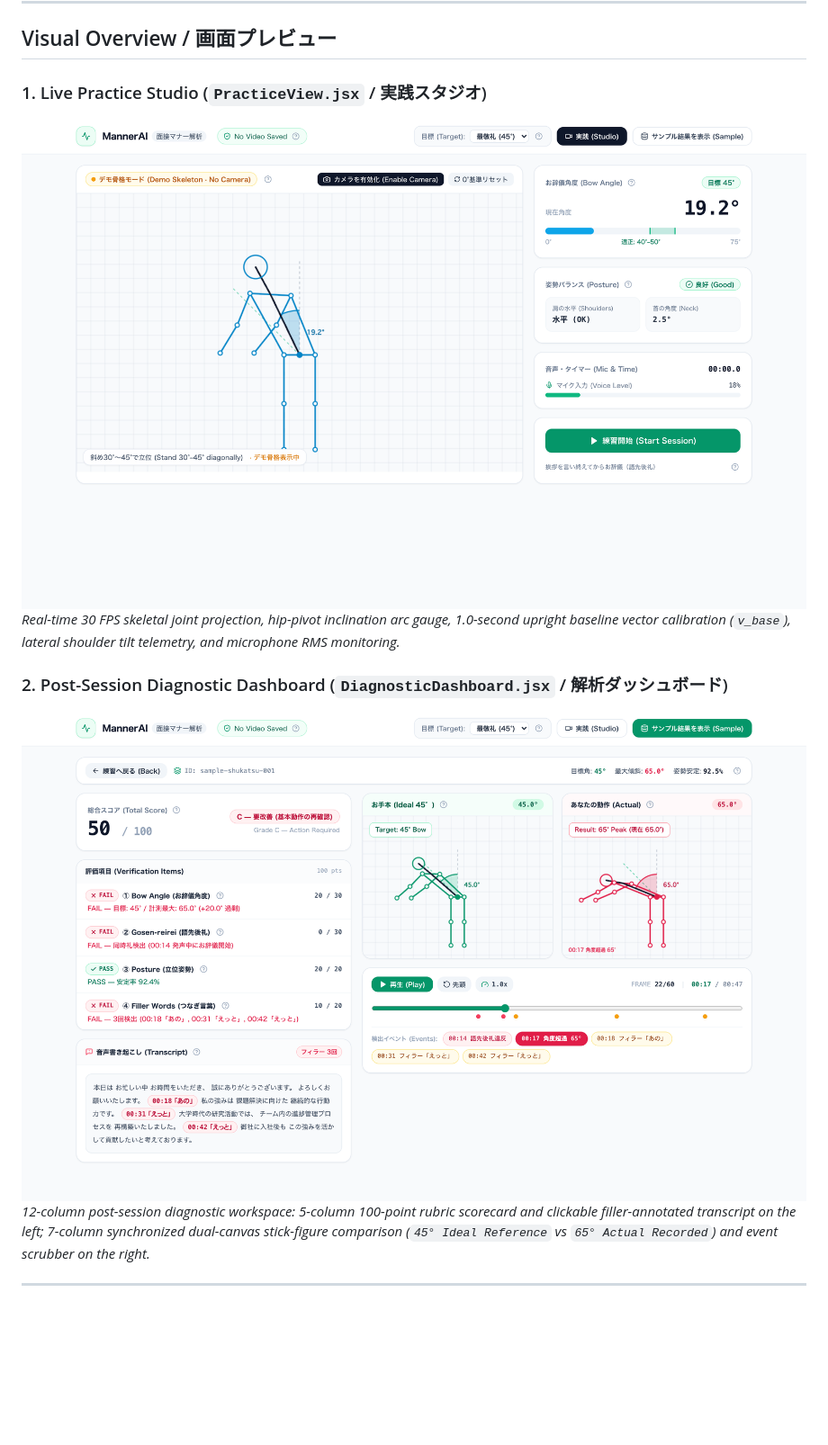
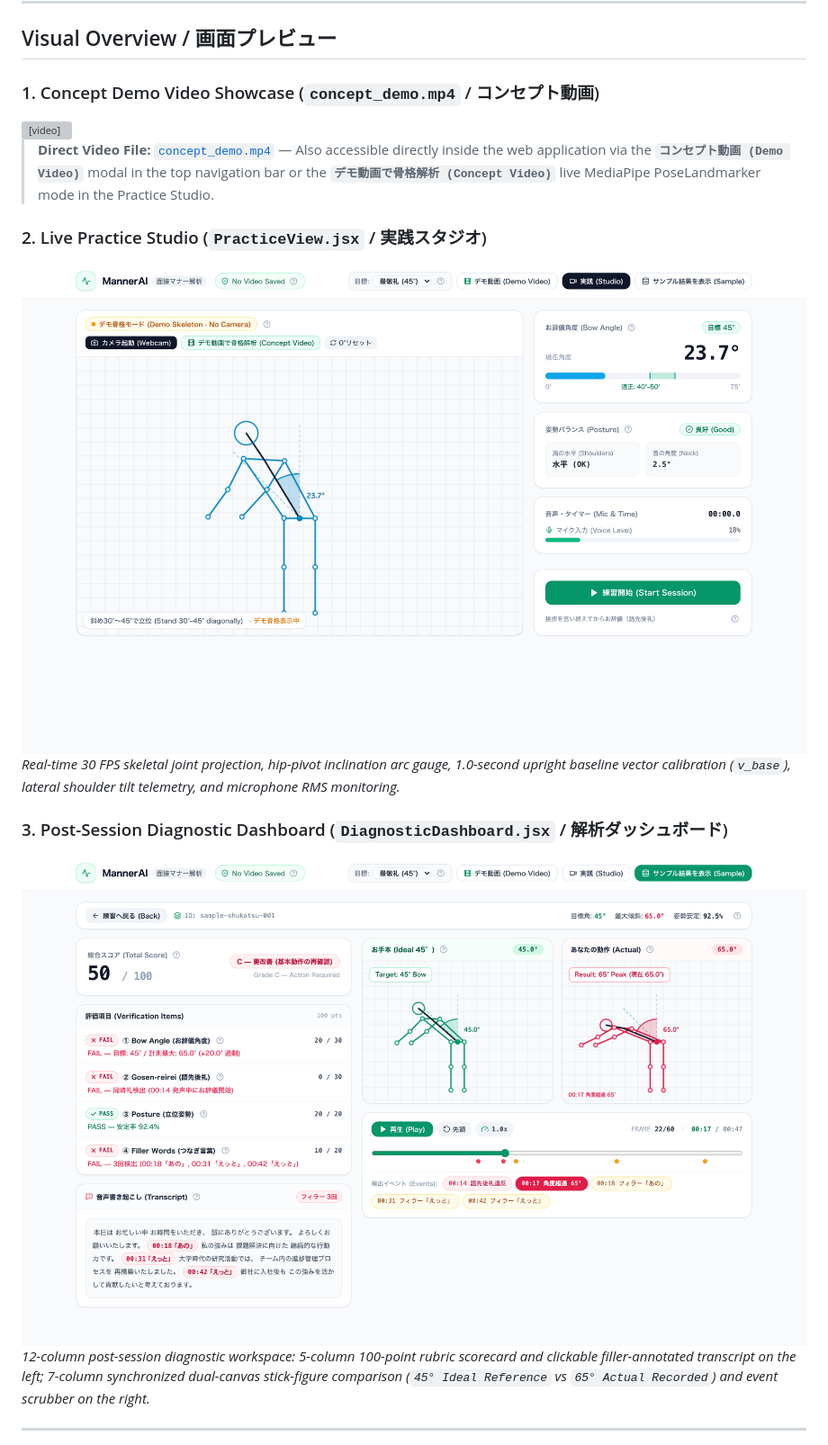
Before and after one commit to theGreenCodeRr/mannerAI, a Markdown page: README.md, the part around the change. Shown at 90% size. GitHub-like rendering; pictures changed too: docs/screenshots/diagnostic_split_view.png, docs/screenshots/live_practice_view.png; blank space fills up the shorter version; grey boxes are pictures that could not be loaded.

Commit message:
feat: add concept demo video showcase and navbar video modal

```diff
--- a/README.md
+++ b/README.md
@@ -7,11 +7,19 @@ MannerAI is a privacy-preserving, multimodal biomechanical and acoustic verifica
 
 ## Visual Overview / 画面プレビュー
 
-### 1. Live Practice Studio (`PracticeView.jsx` / 実践スタジオ)
+### 1. Concept Demo Video Showcase (`concept_demo.mp4` / コンセプト動画)
+
+<video src="concept_demo.mp4" controls width="100%" poster="docs/screenshots/live_practice_view.png">
+  <a href="concept_demo.mp4">Watch the MannerAI Concept Demo Video (concept_demo.mp4)</a>
+</video>
+
+> **Direct Video File:** [`concept_demo.mp4`](concept_demo.mp4) — Also accessible directly inside the web application via the **`コンセプト動画 (Demo Video)`** modal in the top navigation bar or the **`デモ動画で骨格解析 (Concept Video)`** live MediaPipe PoseLandmarker mode in the Practice Studio.
+
+### 2. Live Practice Studio (`PracticeView.jsx` / 実践スタジオ)
 ![Live Practice Studio](docs/screenshots/live_practice_view.png)
 *Real-time 30 FPS skeletal joint projection, hip-pivot inclination arc gauge, 1.0-second upright baseline vector calibration (`v_base`), lateral shoulder tilt telemetry, and microphone RMS monitoring.*
 
-### 2. Post-Session Diagnostic Dashboard (`DiagnosticDashboard.jsx` / 解析ダッシュボード)
+### 3. Post-Session Diagnostic Dashboard (`DiagnosticDashboard.jsx` / 解析ダッシュボード)
 ![Post-Session Diagnostic Split View](docs/screenshots/diagnostic_split_view.png)
 *12-column post-session diagnostic workspace: 5-column 100-point rubric scorecard and clickable filler-annotated transcript on the left; 7-column synchronized dual-canvas stick-figure comparison (`45° Ideal Reference` vs `65° Actual Recorded`) and event scrubber on the right.*
 
```
Also changed, not shown: docs/screenshots/diagnostic_dashboard.png, docs/screenshots/practice_studio.png, 4 other files.
